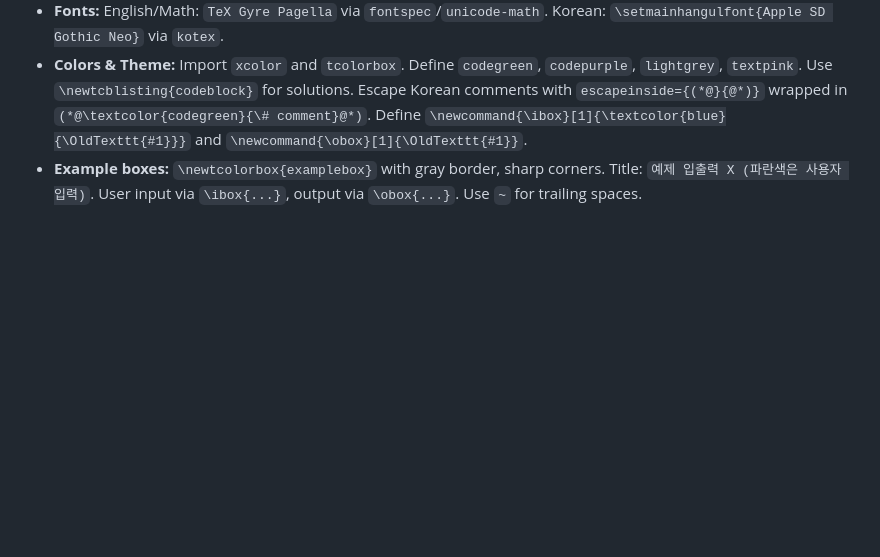
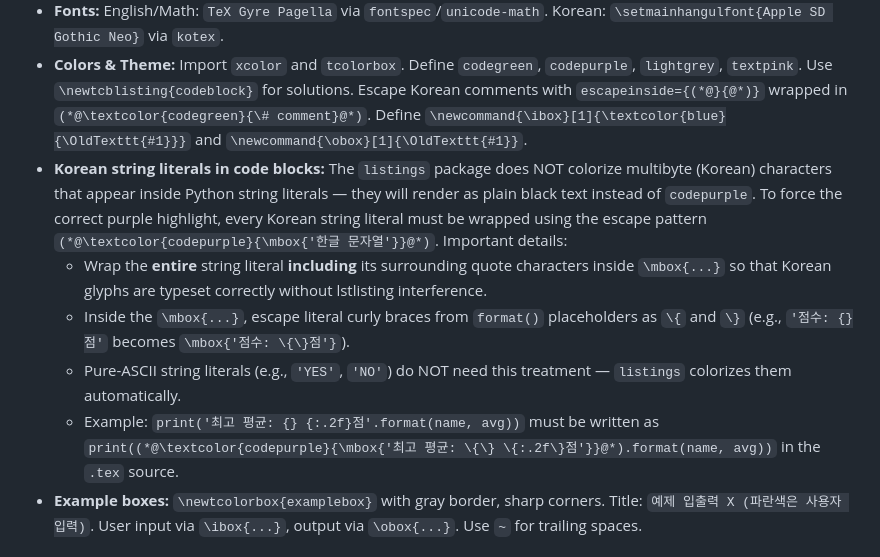
Before and after one commit to seonghoony/2026-PythonJudgeSystem-ICP, a Markdown page: .agent/workflows/prepare-new-assignment.md, the part around the change. Rendered like a GitHub page; blank space fills up the shorter version.

```diff
--- a/.agent/workflows/prepare-new-assignment.md
+++ b/.agent/workflows/prepare-new-assignment.md
@@ -102,6 +102,11 @@ Create a LaTeX source file at `assignments/solutions_spring26/week_X.tex`.
 - **Pagination:** Insert `\newpage` before each `\section*{...}` starting from the second problem.
 - **Fonts:** English/Math: `TeX Gyre Pagella` via `fontspec`/`unicode-math`. Korean: `\setmainhangulfont{Apple SD Gothic Neo}` via `kotex`.
 - **Colors & Theme:** Import `xcolor` and `tcolorbox`. Define `codegreen`, `codepurple`, `lightgrey`, `textpink`. Use `\newtcblisting{codeblock}` for solutions. Escape Korean comments with `escapeinside={(*@}{@*)}` wrapped in `(*@\textcolor{codegreen}{\# comment}@*)`. Define `\newcommand{\ibox}[1]{\textcolor{blue}{\OldTexttt{#1}}}` and `\newcommand{\obox}[1]{\OldTexttt{#1}}`.
+- **Korean string literals in code blocks:** The `listings` package does NOT colorize multibyte (Korean) characters that appear inside Python string literals — they will render as plain black text instead of `codepurple`. To force the correct purple highlight, every Korean string literal must be wrapped using the escape pattern `(*@\textcolor{codepurple}{\mbox{'한글 문자열'}}@*)`. Important details:
+  - Wrap the **entire** string literal **including** its surrounding quote characters inside `\mbox{...}` so that Korean glyphs are typeset correctly without lstlisting interference.
+  - Inside the `\mbox{...}`, escape literal curly braces from `format()` placeholders as `\{` and `\}` (e.g., `'점수: {}점'` becomes `\mbox{'점수: \{\}점'}`).
+  - Pure-ASCII string literals (e.g., `'YES'`, `'NO'`) do NOT need this treatment — `listings` colorizes them automatically.
+  - Example: `print('최고 평균: {} {:.2f}점'.format(name, avg))` must be written as `print((*@\textcolor{codepurple}{\mbox{'최고 평균: \{\} \{:.2f\}점'}}@*).format(name, avg))` in the `.tex` source.
 - **Example boxes:** `\newtcolorbox{examplebox}` with gray border, sharp corners. Title: `예제 입출력 X (파란색은 사용자 입력)`. User input via `\ibox{...}`, output via `\obox{...}`. Use `~` for trailing spaces.
 
 ## Phase 7: Compile & Final Check (Sequential)
```
